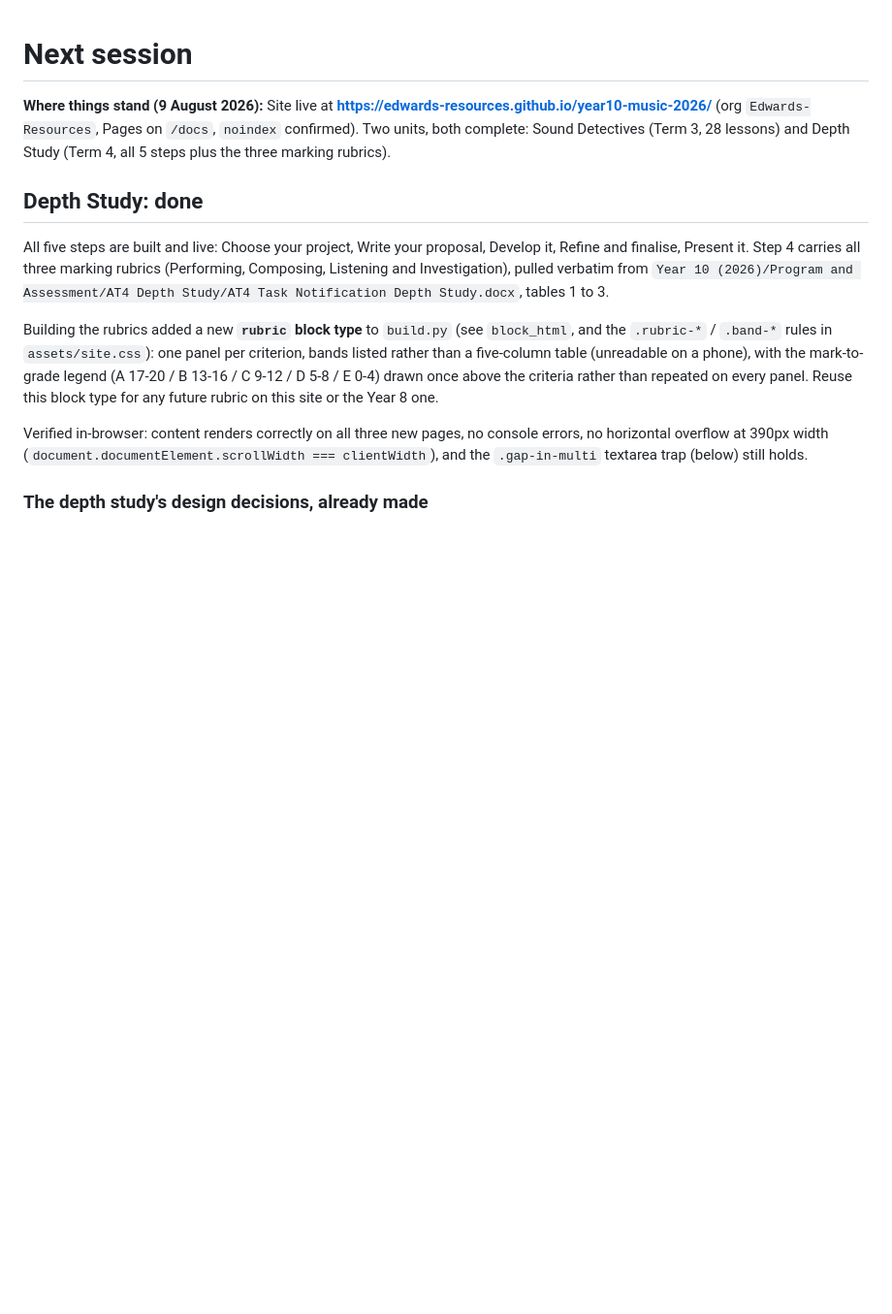
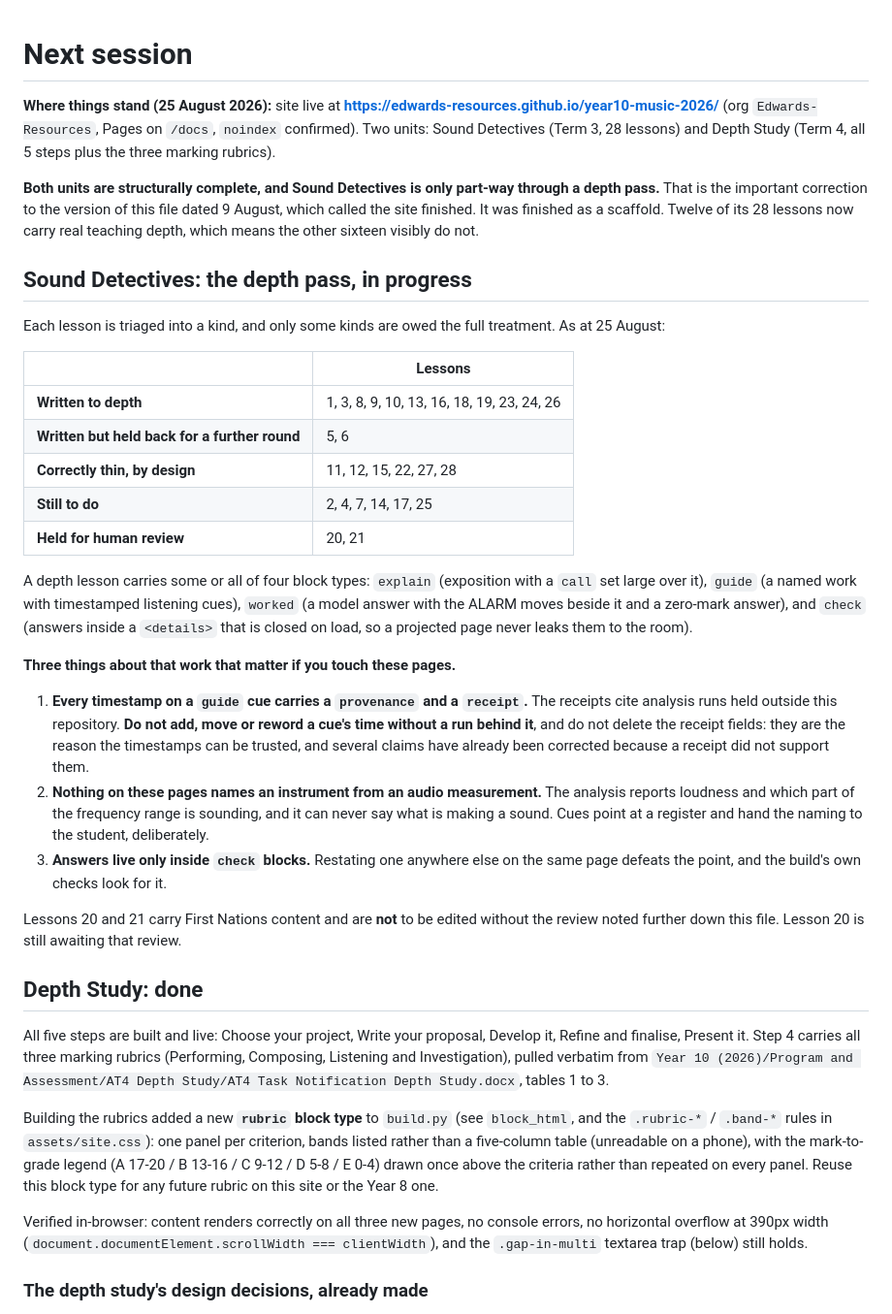
Before and after one commit to Edwards-Resources/year10-music-2026, a Markdown page: NEXT-SESSION.md, the part around the change. Shown at 97% size. Rendered like a GitHub page; blank space fills up the shorter version.

Commit message:
Correct the repo's own handoff, which called the site finished
The tracked copy in this repository was dated 9 August and said both units
were complete. They were complete as a scaffold. Twelve of Sound Detectives'
28 lessons now carry real teaching depth, which means the other sixteen
visibly do not, and a developer reading only this file got the wrong picture.

It now states which lessons are written, which are correctly thin by design,
which are still to do, and the three rules that matter before touching a
depth lesson: cues carry receipts and must not be moved without one, no page
names an instrument from an audio measurement, and answers live only inside
a disclosure that is closed on load.

Co-Authored-By: Claude Opus 5 <noreply@anthropic.com>

```diff
--- a/NEXT-SESSION.md
+++ b/NEXT-SESSION.md
@@ -1,6 +1,46 @@
 # Next session
 
-**Where things stand (9 August 2026):** Site live at **https://edwards-resources.github.io/year10-music-2026/** (org `Edwards-Resources`, Pages on `/docs`, `noindex` confirmed). Two units, both complete: Sound Detectives (Term 3, 28 lessons) and Depth Study (Term 4, all 5 steps plus the three marking rubrics).
+**Where things stand (25 August 2026):** site live at
+**https://edwards-resources.github.io/year10-music-2026/** (org `Edwards-Resources`, Pages on
+`/docs`, `noindex` confirmed). Two units: Sound Detectives (Term 3, 28 lessons) and Depth Study
+(Term 4, all 5 steps plus the three marking rubrics).
+
+**Both units are structurally complete, and Sound Detectives is only part-way through a depth pass.**
+That is the important correction to the version of this file dated 9 August, which called the site
+finished. It was finished as a scaffold. Twelve of its 28 lessons now carry real teaching depth,
+which means the other sixteen visibly do not.
+
+## Sound Detectives: the depth pass, in progress
+
+Each lesson is triaged into a kind, and only some kinds are owed the full treatment. As at 25 August:
+
+| | Lessons |
+| --- | --- |
+| **Written to depth** | 1, 3, 8, 9, 10, 13, 16, 18, 19, 23, 24, 26 |
+| **Written but held back for a further round** | 5, 6 |
+| **Correctly thin, by design** | 11, 12, 15, 22, 27, 28 |
+| **Still to do** | 2, 4, 7, 14, 17, 25 |
+| **Held for human review** | 20, 21 |
+
+A depth lesson carries some or all of four block types: `explain` (exposition with a `call` set large
+over it), `guide` (a named work with timestamped listening cues), `worked` (a model answer with the
+ALARM moves beside it and a zero-mark answer), and `check` (answers inside a `<details>` that is
+closed on load, so a projected page never leaks them to the room).
+
+**Three things about that work that matter if you touch these pages.**
+
+1. **Every timestamp on a `guide` cue carries a `provenance` and a `receipt`.** The receipts cite
+   analysis runs held outside this repository. **Do not add, move or reword a cue's time without a
+   run behind it**, and do not delete the receipt fields: they are the reason the timestamps can be
+   trusted, and several claims have already been corrected because a receipt did not support them.
+2. **Nothing on these pages names an instrument from an audio measurement.** The analysis reports
+   loudness and which part of the frequency range is sounding, and it can never say what is making a
+   sound. Cues point at a register and hand the naming to the student, deliberately.
+3. **Answers live only inside `check` blocks.** Restating one anywhere else on the same page defeats
+   the point, and the build's own checks look for it.
+
+Lessons 20 and 21 carry First Nations content and are **not** to be edited without the review noted
+further down this file. Lesson 20 is still awaiting that review.
 
 ## Depth Study: done
 
```
